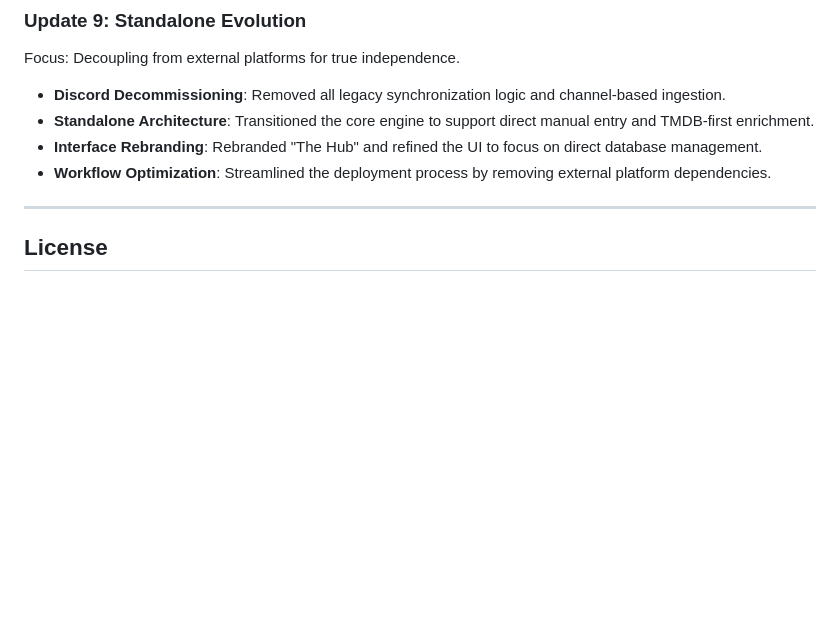
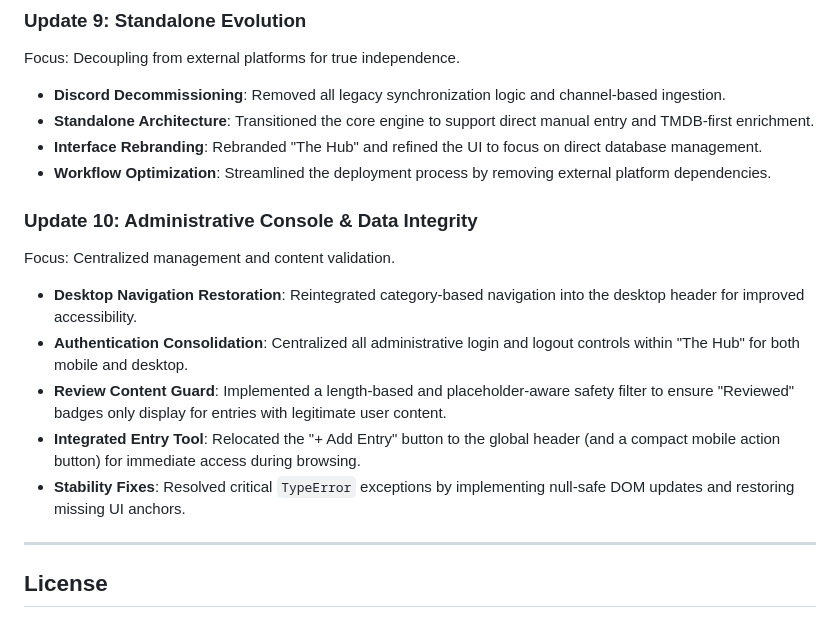
Before and after one commit to chamathdesilva1015/Silvas-Media-Tracker, a Markdown page: README.md, the part around the change. GitHub-like rendering; blank space fills up the shorter version.

Commit message:
Docs: Document Update 10 - Admin Console, Data Integrity, and UI Refinements

```diff
--- a/README.md
+++ b/README.md
@@ -87,6 +87,14 @@ Focus: Decoupling from external platforms for true independence.
 - **Interface Rebranding**: Rebranded "The Hub" and refined the UI to focus on direct database management.
 - **Workflow Optimization**: Streamlined the deployment process by removing external platform dependencies.
 
+### Update 10: Administrative Console & Data Integrity
+Focus: Centralized management and content validation.
+- **Desktop Navigation Restoration**: Reintegrated category-based navigation into the desktop header for improved accessibility.
+- **Authentication Consolidation**: Centralized all administrative login and logout controls within "The Hub" for both mobile and desktop.
+- **Review Content Guard**: Implemented a length-based and placeholder-aware safety filter to ensure "Reviewed" badges only display for entries with legitimate user content.
+- **Integrated Entry Tool**: Relocated the "+ Add Entry" button to the global header (and a compact mobile action button) for immediate access during browsing.
+- **Stability Fixes**: Resolved critical `TypeError` exceptions by implementing null-safe DOM updates and restoring missing UI anchors.
+
 ---
 
 ## License
```
